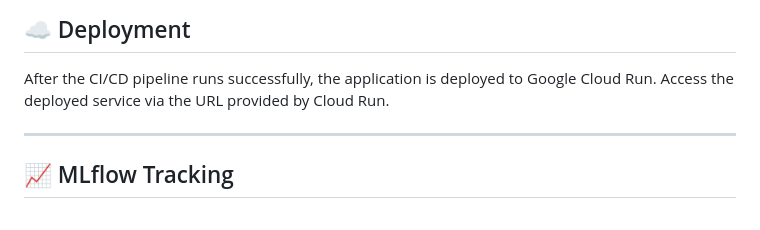
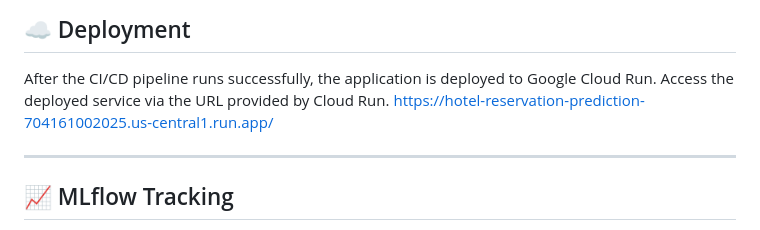
Before and after one commit to rasinmuhammed/hotel-reservation-prediction, a Markdown page: README.md, the part around the change. Rendered like a GitHub page.

Commit message:
Update README.md- Added app link

```diff
--- a/README.md
+++ b/README.md
@@ -165,6 +165,7 @@ pipeline {
 ## ☁️ Deployment
 
 After the CI/CD pipeline runs successfully, the application is deployed to Google Cloud Run. Access the deployed service via the URL provided by Cloud Run.
+https://hotel-reservation-prediction-704161002025.us-central1.run.app/
 
 ---
 
```
